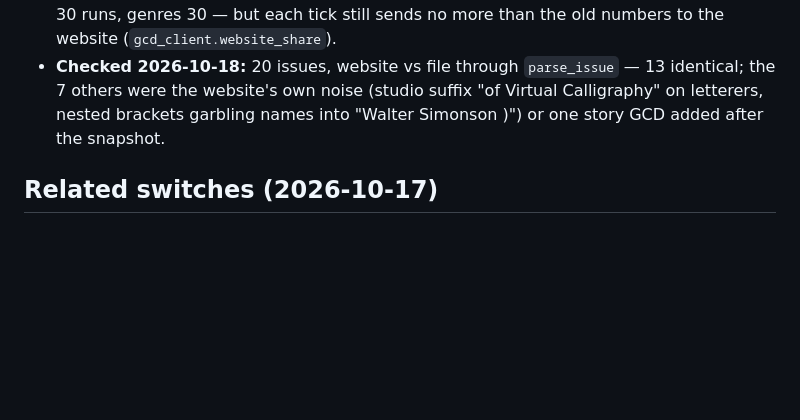
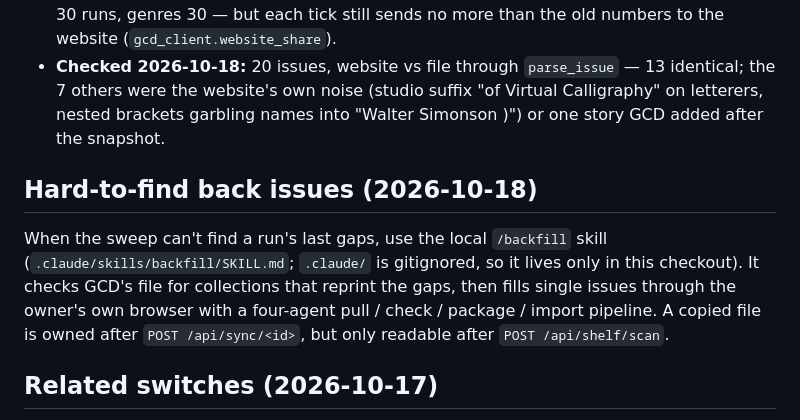
Before and after one commit to toddlerfight/kometa, a Markdown page: INSTRUCTIONS.md, the part around the change. GitHub-like rendering; blank space fills up the shorter version.

Commit message:
INSTRUCTIONS: hard-to-find back issues — the local /backfill skill; shelf scan after a hand copy
Co-Authored-By: Claude Opus 5.5 <noreply@anthropic.com>

```diff
--- a/INSTRUCTIONS.md
+++ b/INSTRUCTIONS.md
@@ -403,6 +403,14 @@ newer than the file, or a series search the file finds nothing for.
   letterers, nested brackets garbling names into "Walter Simonson )") or one story GCD added
   after the snapshot.
 
+## Hard-to-find back issues (2026-10-18)
+
+When the sweep can't find a run's last gaps, use the local `/backfill` skill
+(`.claude/skills/backfill/SKILL.md`; `.claude/` is gitignored, so it lives only in this checkout).
+It checks GCD's file for collections that reprint the gaps, then fills single issues through the
+owner's own browser with a four-agent pull / check / package / import pipeline. A copied file is
+owned after `POST /api/sync/<id>`, but only readable after `POST /api/shelf/scan`.
+
 ## Related switches (2026-10-17)
 
 Related reads three switches from config. Set them in the container and restart, since
```
